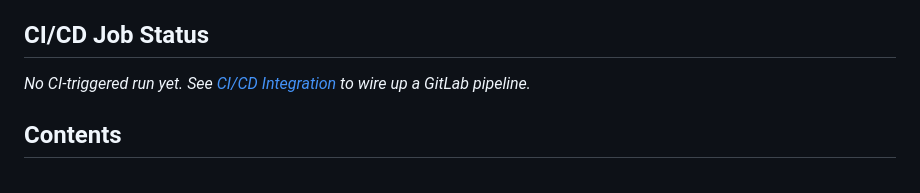
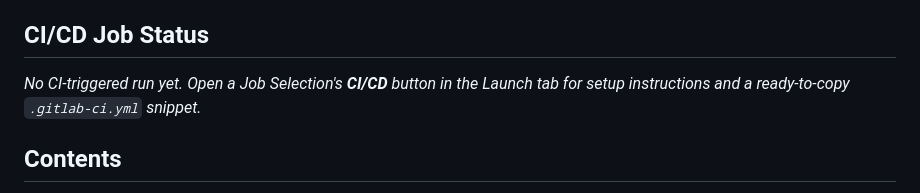
Before and after one commit to aravindksk7/atom, a Markdown page: README.md, the part around the change. Rendered like a GitHub page.

Commit message:
docs: fix dead CI/CD Integration anchor link in README
The placeholder text pointed to a #cicd-integration heading that was
never created (Task 8 implemented it as a UI modal, not a README
section) — point to the actual location instead.

```diff
--- a/README.md
+++ b/README.md
@@ -19,7 +19,7 @@ Open `http://127.0.0.1:8000`. On first load the UI prompts for a token — follo
 ## CI/CD Job Status
 
 <!-- ATOM:JOB-STATUS:START -->
-_No CI-triggered run yet. See [CI/CD Integration](#cicd-integration) to wire up a GitLab pipeline._
+_No CI-triggered run yet. Open a Job Selection's **CI/CD** button in the Launch tab for setup instructions and a ready-to-copy `.gitlab-ci.yml` snippet._
 <!-- ATOM:JOB-STATUS:END -->
 
 ## Contents
```
